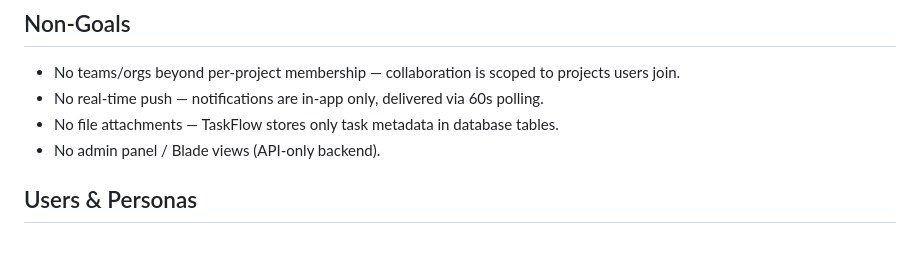
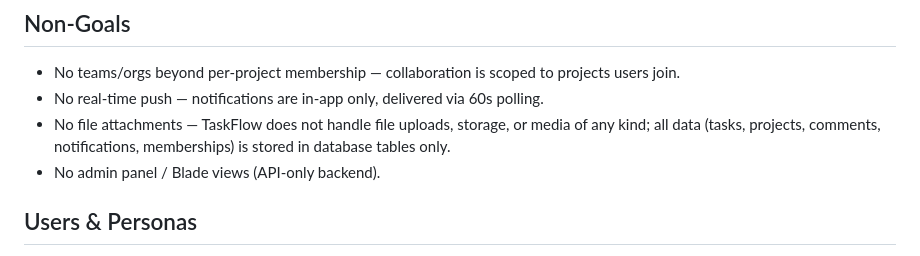
Before and after one commit to mfederowicz/laravel-taskflow, a Markdown page: .ai/prd.md, the part around the change. GitHub-like rendering.

Commit message:
docs: PRD — app handles no attachments, data lives only in DB tables

```diff
--- a/.ai/prd.md
+++ b/.ai/prd.md
@@ -15,7 +15,7 @@ TaskFlow is a lightweight full-stack task management application. It lets users
 
 - No teams/orgs beyond per-project membership — collaboration is scoped to projects users join.
 - No real-time push — notifications are in-app only, delivered via 60s polling.
-- No file attachments — TaskFlow stores only task metadata in database tables.
+- No file attachments — TaskFlow does not handle file uploads, storage, or media of any kind; all data (tasks, projects, comments, notifications, memberships) is stored in database tables only.
 - No admin panel / Blade views (API-only backend).
 
 ## Users & Personas
```
